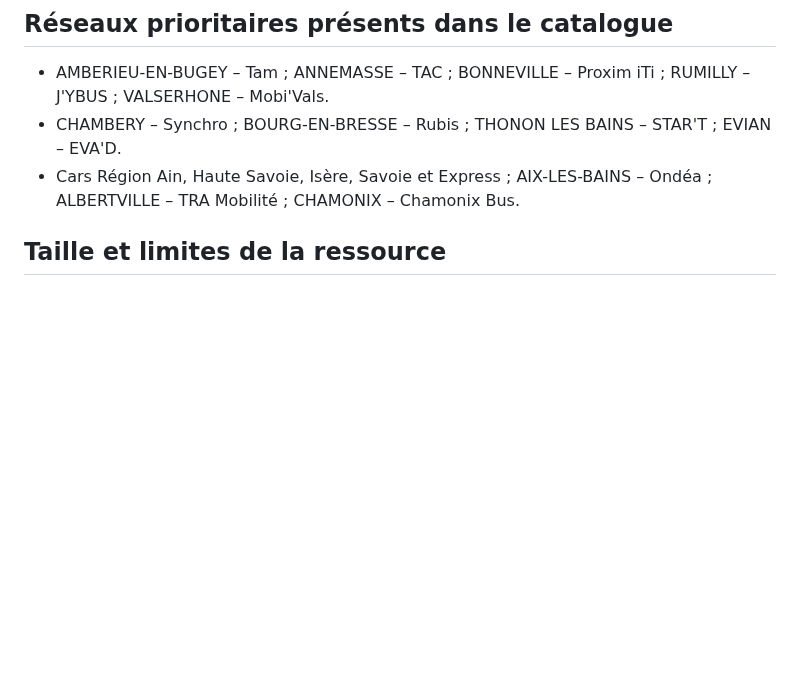
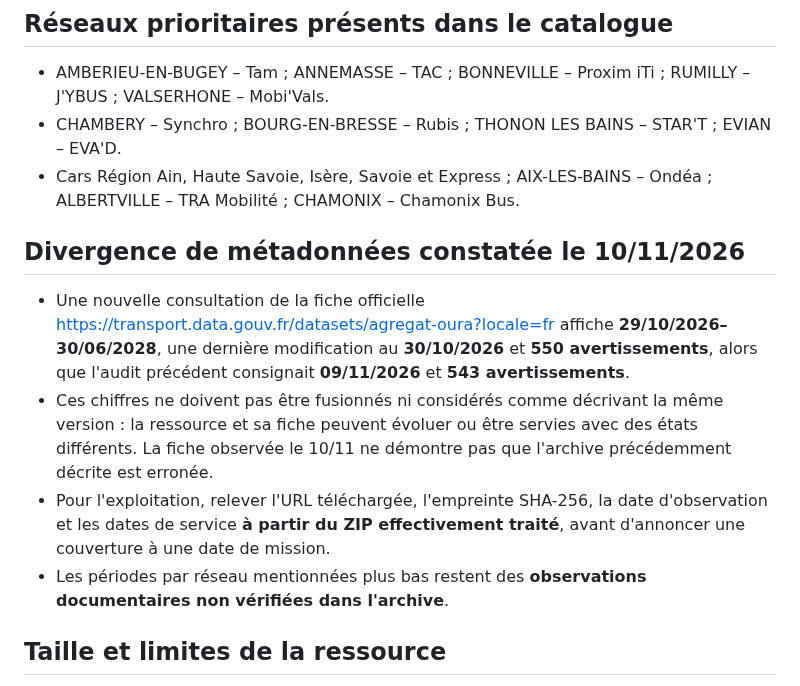
Before and after one commit to at374/convoyage-app, a Markdown page: docs/transport/oura-aggregate-44-networks-audit-2026-11-10.md, the part around the change. Drawn GitHub-style; blank space fills up the shorter version.

Commit message:
docs(oura): flag conflicting live catalogue metadata; require archive SHA and per-service verification

```diff
--- a/docs/transport/oura-aggregate-44-networks-audit-2026-11-10.md
+++ b/docs/transport/oura-aggregate-44-networks-audit-2026-11-10.md
@@ -10,6 +10,12 @@
 - AMBERIEU-EN-BUGEY – Tam ; ANNEMASSE – TAC ; BONNEVILLE – Proxim iTi ; RUMILLY – J'YBUS ; VALSERHONE – Mobi'Vals.
 - CHAMBERY – Synchro ; BOURG-EN-BRESSE – Rubis ; THONON LES BAINS – STAR'T ; EVIAN – EVA'D.
 - Cars Région Ain, Haute Savoie, Isère, Savoie et Express ; AIX-LES-BAINS – Ondéa ; ALBERTVILLE – TRA Mobilité ; CHAMONIX – Chamonix Bus.
+
+## Divergence de métadonnées constatée le 10/11/2026
+- Une nouvelle consultation de la fiche officielle https://transport.data.gouv.fr/datasets/agregat-oura?locale=fr affiche **29/10/2026–30/06/2028**, une dernière modification au **30/10/2026** et **550 avertissements**, alors que l'audit précédent consignait **09/11/2026** et **543 avertissements**.
+- Ces chiffres ne doivent pas être fusionnés ni considérés comme décrivant la même version : la ressource et sa fiche peuvent évoluer ou être servies avec des états différents. La fiche observée le 10/11 ne démontre pas que l'archive précédemment décrite est erronée.
+- Pour l'exploitation, relever l'URL téléchargée, l'empreinte SHA-256, la date d'observation et les dates de service **à partir du ZIP effectivement traité**, avant d'annoncer une couverture à une date de mission.
+- Les périodes par réseau mentionnées plus bas restent des **observations documentaires non vérifiées dans l'archive**.
 
 ## Taille et limites de la ressource
 - La fiche officielle de la ressource 78904 indique une archive **GTFS de 106,07 Mo**. Prévoir un traitement en flux ou en fichiers temporaires, sans charger toute l'archive en mémoire du navigateur Android.
```
